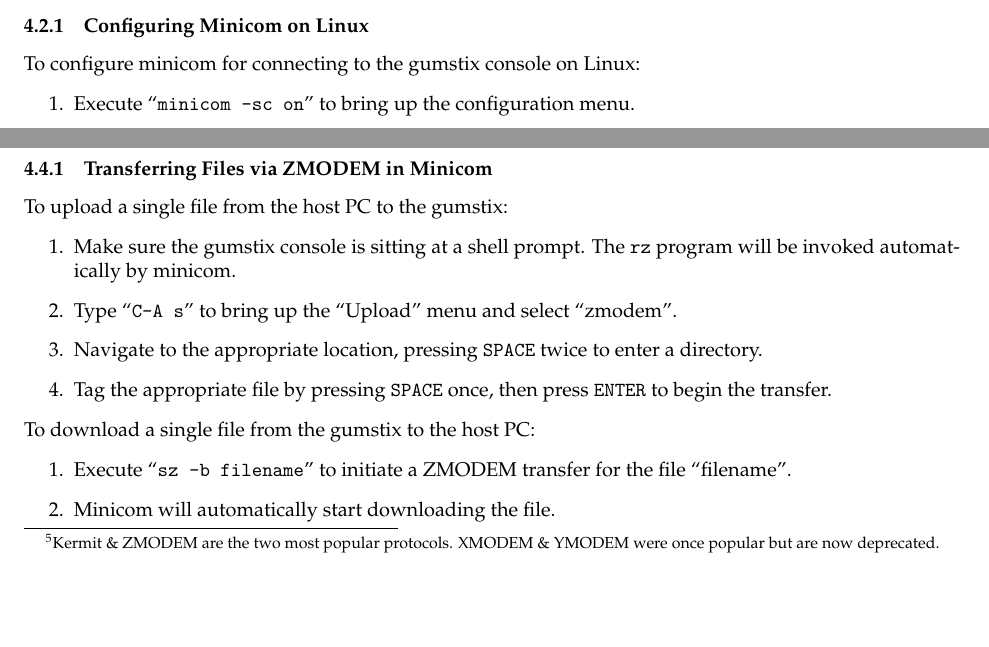
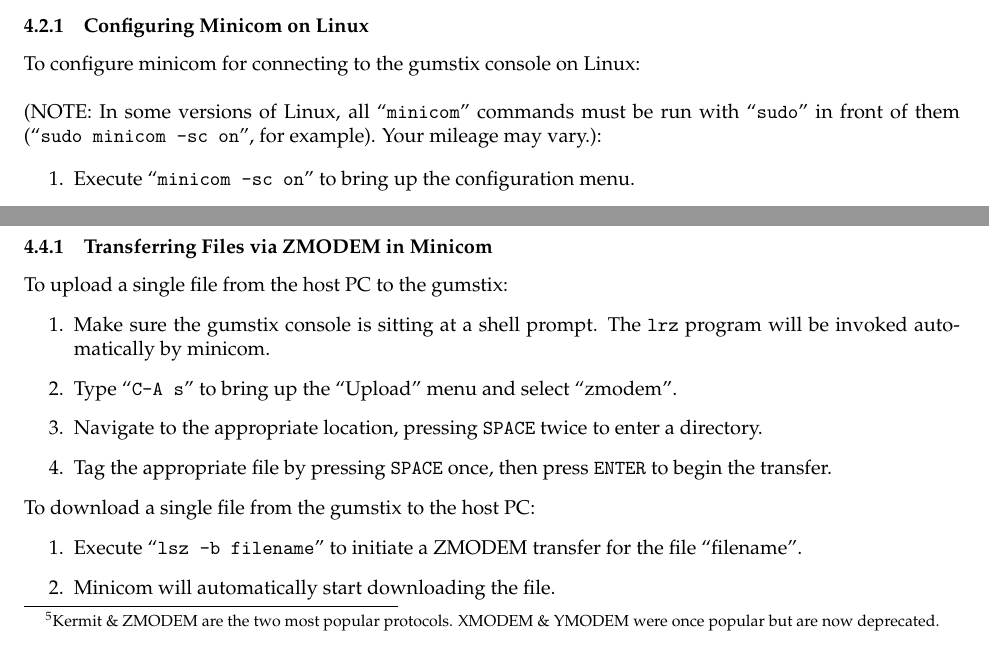
Before and after one commit to nipunn1313/349-Labs, a LaTeX document (lab1/lab1-handout.tex): two parts of pages 9 and 10 of 27, joined at a grey line, cut so that both start at the same text. Compiled offline with pdfLaTeX.

Commit message:
Added clarification on minicom commands, changed definition of 'sz' and 'rz' commands so that they actually work

```diff
--- a/lab1/lab1-handout.tex
+++ b/lab1/lab1-handout.tex
@@ -445,9 +445,13 @@
 
 	\begin{subsubsection}{Configuring Minicom on Linux} To
 	configure minicom for connecting to the gumstix console on
-	Linux:
+	Linux:\\\\
+    (NOTE: In some versions of Linux, all ``\verb|minicom|''
+	commands must be run with ``\verb|sudo|'' in front of them
+	(``\verb|sudo minicom -sc on|'', for example). Your mileage may vary.):
+
 	\begin{enumerate}
-	\item Execute ``\verb|minicom -sc on|'' to bring up the configuration menu.
+		\item Execute ``\verb|minicom -sc on|'' to bring up the configuration menu.
 
 		\begin{item}
 						Make the following changes under the ``Serial port setup'' menu:
@@ -562,7 +566,7 @@
 				%
 				\begin{enumerate}
 					\item Make sure the gumstix console is sitting at a shell prompt.  The
-					      \texttt{rz} program will be invoked automatically by minicom.
+					      \texttt{lrz} program will be invoked automatically by minicom.
 					\item Type ``\verb|C-A s|'' to bring up the ``Upload'' menu and select
 					      ``zmodem''.
 					\item Navigate to the appropriate location, pressing \texttt{SPACE} twice
@@ -574,7 +578,7 @@
 				To download a single file from the gumstix to the host PC:
 				%
 				\begin{enumerate}
-					\item Execute ``\verb|sz -b filename|'' to initiate a ZMODEM transfer for
+					\item Execute ``\verb|lsz -b filename|'' to initiate a ZMODEM transfer for
 					      the file ``filename''.
 					\item Minicom will automatically start downloading the file.
 				\end{enumerate}
```
